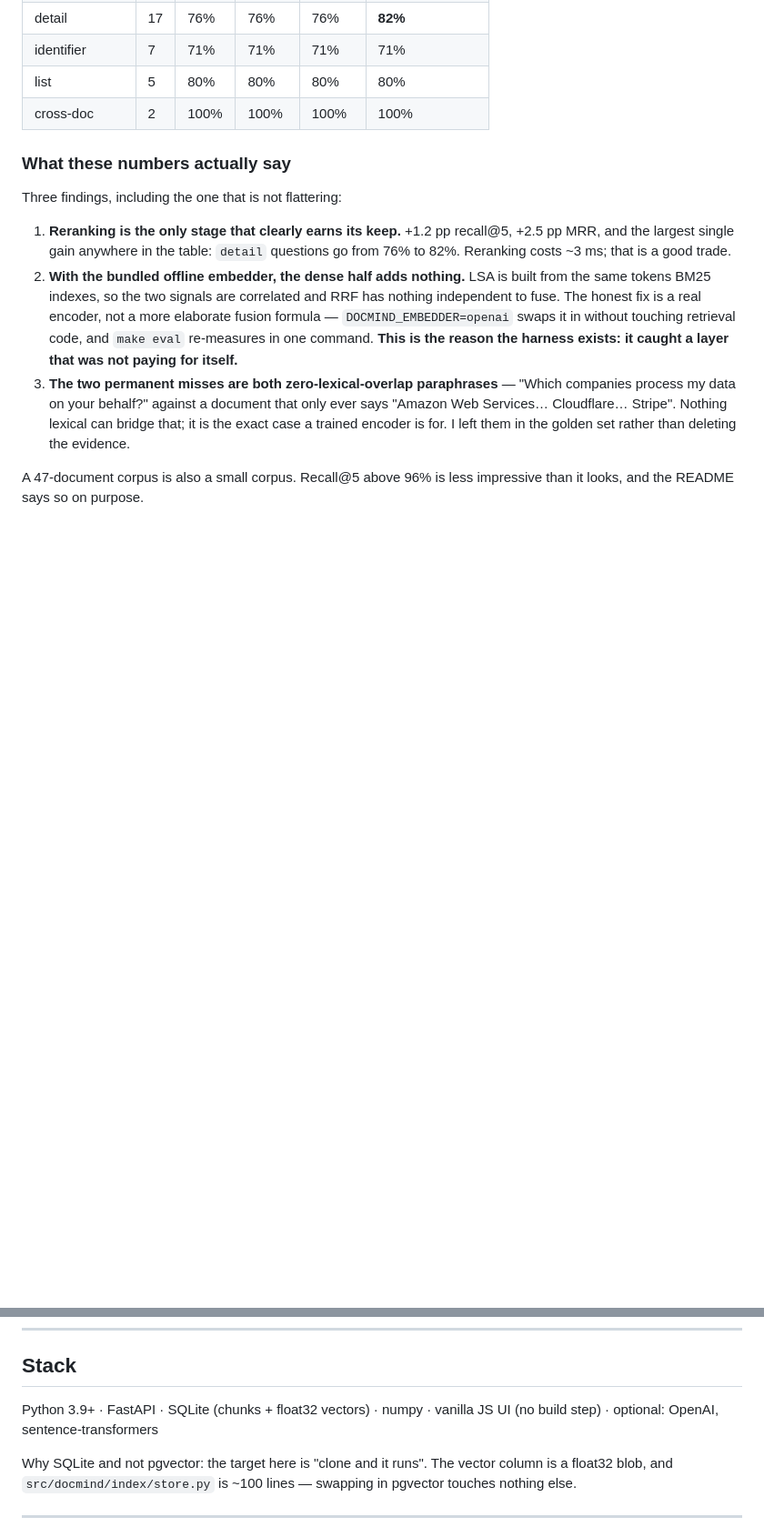
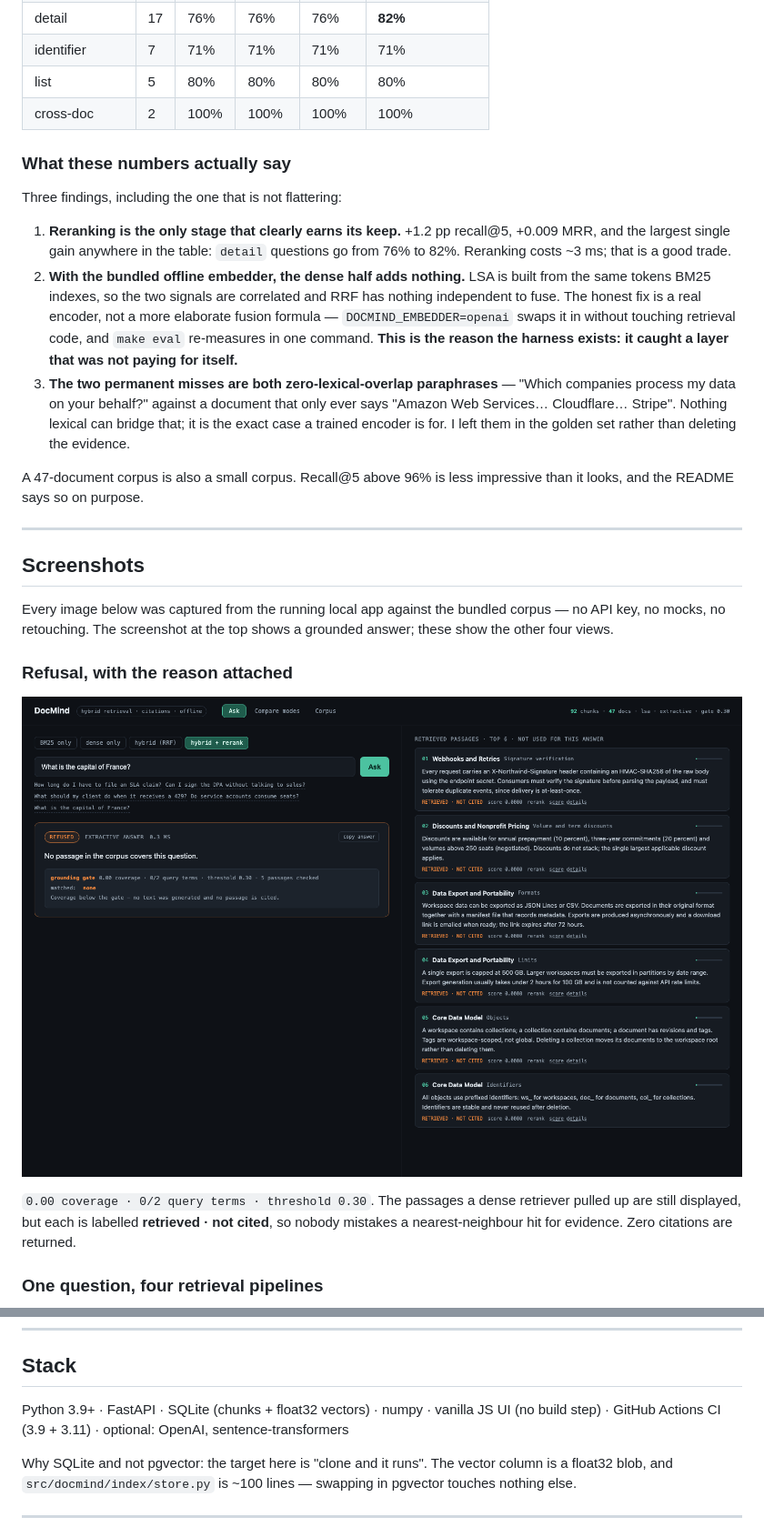
Before and after one commit to yang-2301/docmind-rag, a Markdown page: README.md, 2 parts joined by grey strips. Shown at 91% size. Rendered like a GitHub page; pictures changed too: docs/ui-refusal.png (added); blank space fills up the shorter version.

```diff
--- a/README.md
+++ b/README.md
@@ -54,8 +56,23 @@ Recall@1 by question type — the part that actually tells you where the pipelin
 
 Three findings, including the one that is not flattering:
 
-1. **Reranking is the only stage that clearly earns its keep.** +1.2 pp recall@5, +2.5 pp MRR, and the largest single gain anywhere in the table: `detail` questions go from 76% to 82%. Reranking costs ~3 ms; that is a good trade.
+1. **Reranking is the only stage that clearly earns its keep.** +1.2 pp recall@5, +0.009 MRR, and the largest single gain anywhere in the table: `detail` questions go from 76% to 82%. Reranking costs ~3 ms; that is a good trade.
 2. **With the bundled offline embedder, the dense half adds nothing.** LSA is built from the same tokens BM25 indexes, so the two signals are correlated and RRF has nothing independent to fuse. The honest fix is a real encoder, not a more elaborate fusion formula — `DOCMIND_EMBEDDER=openai` swaps it in without touching retrieval code, and `make eval` re-measures in one command. **This is the reason the harness exists: it caught a layer that was not paying for itself.**
 3. **The two permanent misses are both zero-lexical-overlap paraphrases** — "Which companies process my data on your behalf?" against a document that only ever says "Amazon Web Services… Cloudflare… Stripe". Nothing lexical can bridge that; it is the exact case a trained encoder is for. I left them in the golden set rather than deleting the evidence.
 
 A 47-document corpus is also a small corpus. Recall@5 above 96% is less impressive than it looks, and the README says so on purpose.
+
+---
+
+## Screenshots
+
+Every image below was captured from the running local app against the bundled corpus — no API key, no mocks, no retouching. The screenshot at the top shows a grounded answer; these show the other four views.
+
+### Refusal, with the reason attached
+
+![DocMind refusing an unrelated question with grounding telemetry](docs/ui-refusal.png)
+
+`0.00 coverage · 0/2 query terms · threshold 0.30`. The passages a dense retriever pulled up are still displayed, but each is labelled **retrieved · not cited**, so nobody mistakes a nearest-neighbour hit for evidence. Zero citations are returned.
+
+### One question, four retrieval pipelines
+
@@ -128,7 +193,7 @@ make ingest && make eval
 
 ## Stack
 
-Python 3.9+ · FastAPI · SQLite (chunks + float32 vectors) · numpy · vanilla JS UI (no build step) · optional: OpenAI, sentence-transformers
+Python 3.9+ · FastAPI · SQLite (chunks + float32 vectors) · numpy · vanilla JS UI (no build step) · GitHub Actions CI (3.9 + 3.11) · optional: OpenAI, sentence-transformers
 
 Why SQLite and not pgvector: the target here is "clone and it runs". The vector column is a float32 blob, and `src/docmind/index/store.py` is ~100 lines — swapping in pgvector touches nothing else.
 
```
Also changed, not shown: other parts of README.md (+66 -11 lines), docs/ui-answer.png (added), docs/ui-compare.png (added), docs/ui-corpus.png (added), docs/ui-score-details.png (added), 11 other files.
